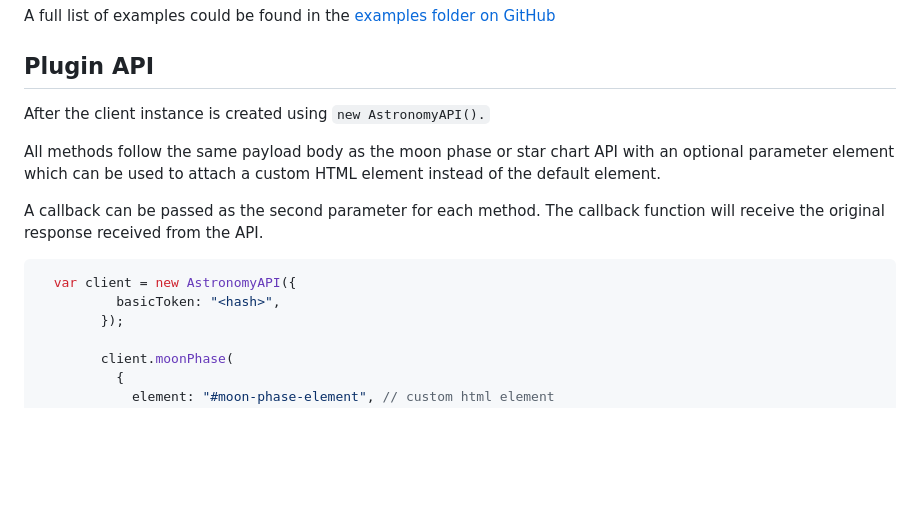
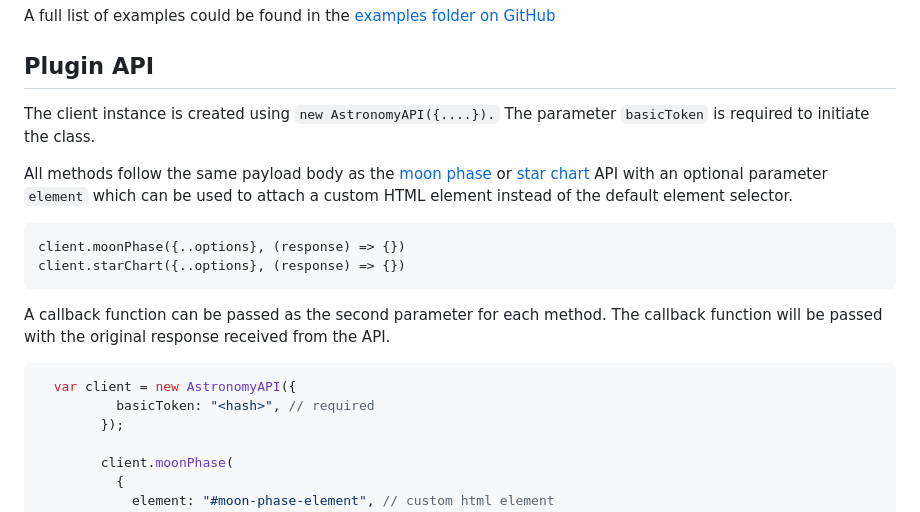
Before and after one commit to AstronomyAPI/Documentation, a Markdown page: endpoints/widgets.md, the part around the change. Drawn GitHub-style; blank space fills up the shorter version.

Commit message:
GITBOOK-69: No subject

````diff
--- a/endpoints/widgets.md
+++ b/endpoints/widgets.md
@@ -43,15 +43,20 @@ A full list of examples could be found in the [examples folder on GitHub](https:
 
 ## Plugin API
 
-After the client instance is created using `new AstronomyAPI().`&#x20;
+The client instance is created using `new AstronomyAPI({....}).` The parameter `basicToken` is required to initiate the class.
 
-All methods follow the same payload body as the moon phase or star chart API with an optional parameter element which can be used to attach a custom HTML element instead of the default element.
+All methods follow the same payload body as the [moon phase](studio/moon-phase.md) or [star chart](studio/star-chart.md) API with an optional parameter `element` which can be used to attach a custom HTML element instead of the default element selector.
 
-A callback can be passed as the second parameter for each method. The callback function will receive the original response received from the API.
+```
+client.moonPhase({..options}, (response) => {})
+client.starChart({..options}, (response) => {})
+```
+
+A callback function can be passed as the second parameter for each method. The callback function will be passed with the original response received from the API.
 
 ```javascript
   var client = new AstronomyAPI({
-          basicToken: "<hash>",
+          basicToken: "<hash>", // required
         });
 
         client.moonPhase(
````
